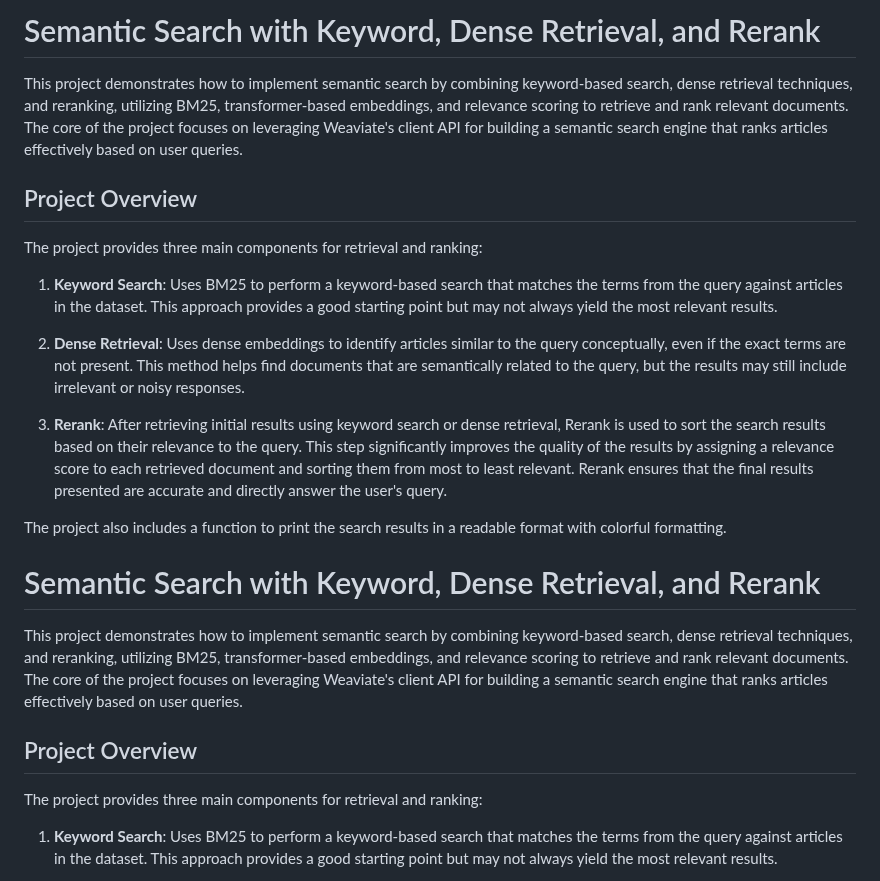
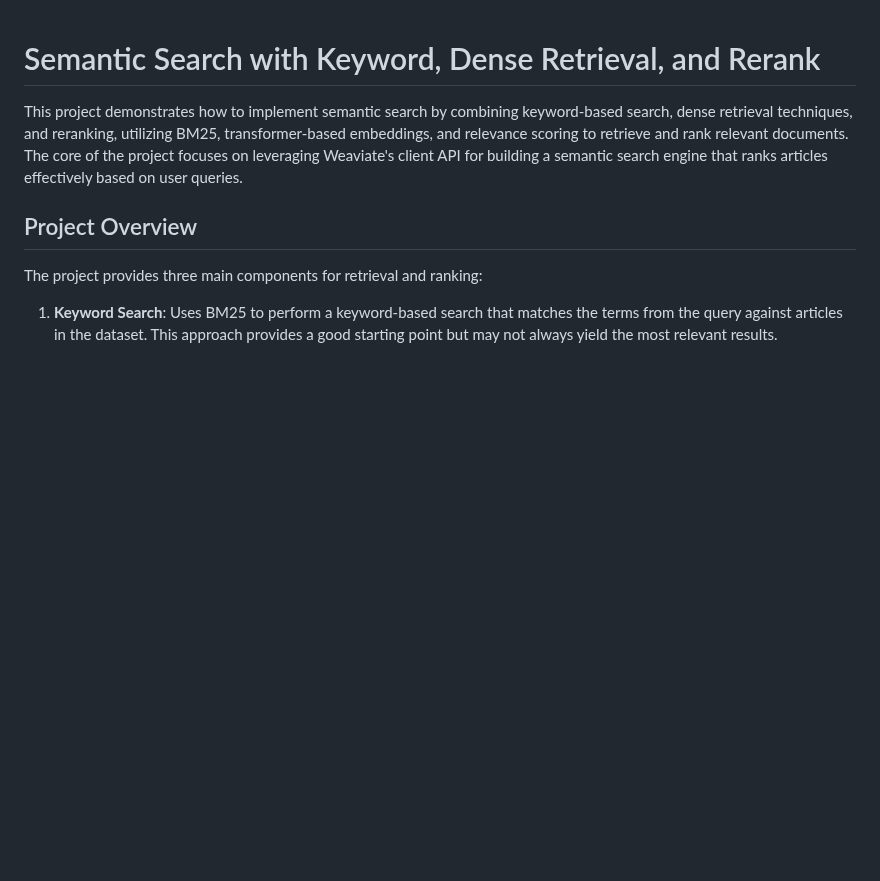
Before and after one commit to bigfishhhhhzoey/GenerativeAI, a Markdown page: Semantic Search/Rerank/README.md, the part around the change. Drawn GitHub-style; blank space fills up the shorter version.

```diff
--- a/Semantic Search/Rerank/README.md
+++ b/Semantic Search/Rerank/README.md
@@ -1,18 +1,3 @@
-# Semantic Search with Keyword, Dense Retrieval, and Rerank
-
-This project demonstrates how to implement semantic search by combining keyword-based search, dense retrieval techniques, and reranking, utilizing BM25, transformer-based embeddings, and relevance scoring to retrieve and rank relevant documents. The core of the project focuses on leveraging Weaviate's client API for building a semantic search engine that ranks articles effectively based on user queries.
-
-## Project Overview
-The project provides three main components for retrieval and ranking:
-
-1. **Keyword Search**: Uses BM25 to perform a keyword-based search that matches the terms from the query against articles in the dataset. This approach provides a good starting point but may not always yield the most relevant results.
-
-2. **Dense Retrieval**: Uses dense embeddings to identify articles similar to the query conceptually, even if the exact terms are not present. This method helps find documents that are semantically related to the query, but the results may still include irrelevant or noisy responses.
-
-3. **Rerank**: After retrieving initial results using keyword search or dense retrieval, Rerank is used to sort the search results based on their relevance to the query. This step significantly improves the quality of the results by assigning a relevance score to each retrieved document and sorting them from most to least relevant. Rerank ensures that the final results presented are accurate and directly answer the user's query.
-
-The project also includes a function to print the search results in a readable format with colorful formatting.
-
 # Semantic Search with Keyword, Dense Retrieval, and Rerank
 
 This project demonstrates how to implement semantic search by combining keyword-based search, dense retrieval techniques, and reranking, utilizing BM25, transformer-based embeddings, and relevance scoring to retrieve and rank relevant documents. The core of the project focuses on leveraging Weaviate's client API for building a semantic search engine that ranks articles effectively based on user queries.
```
